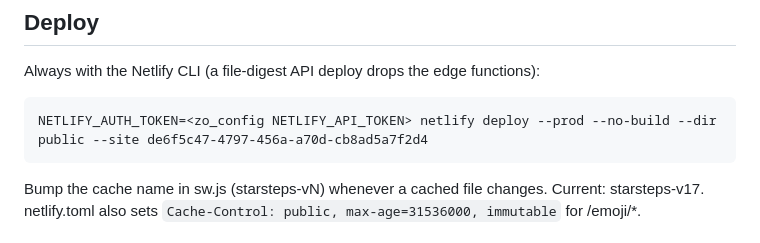
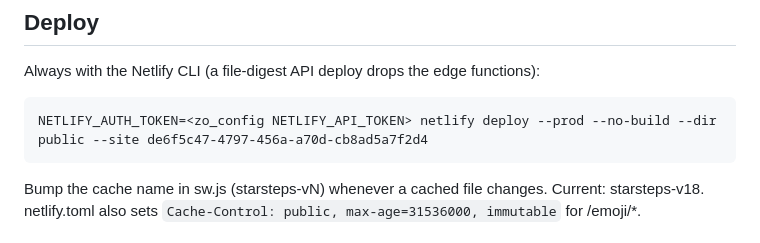
Before and after one commit to ZeroOrigine/zo-starsteps, a Markdown page: DEPLOY.md, the part around the change. GitHub-like rendering.

```diff
--- a/DEPLOY.md
+++ b/DEPLOY.md
@@ -39,7 +39,7 @@ Always with the Netlify CLI (a file-digest API deploy drops the edge functions):
 
     NETLIFY_AUTH_TOKEN=<zo_config NETLIFY_API_TOKEN> netlify deploy --prod --no-build --dir public --site de6f5c47-4797-456a-a70d-cb8ad5a7f2d4
 
-Bump the cache name in sw.js (starsteps-vN) whenever a cached file changes. Current: starsteps-v17.
+Bump the cache name in sw.js (starsteps-vN) whenever a cached file changes. Current: starsteps-v18.
 netlify.toml also sets `Cache-Control: public, max-age=31536000, immutable` for /emoji/*.
 
 ## v17 (2026-09-30): read aloud, levels, achievements, sky, chess set, games polish
```
